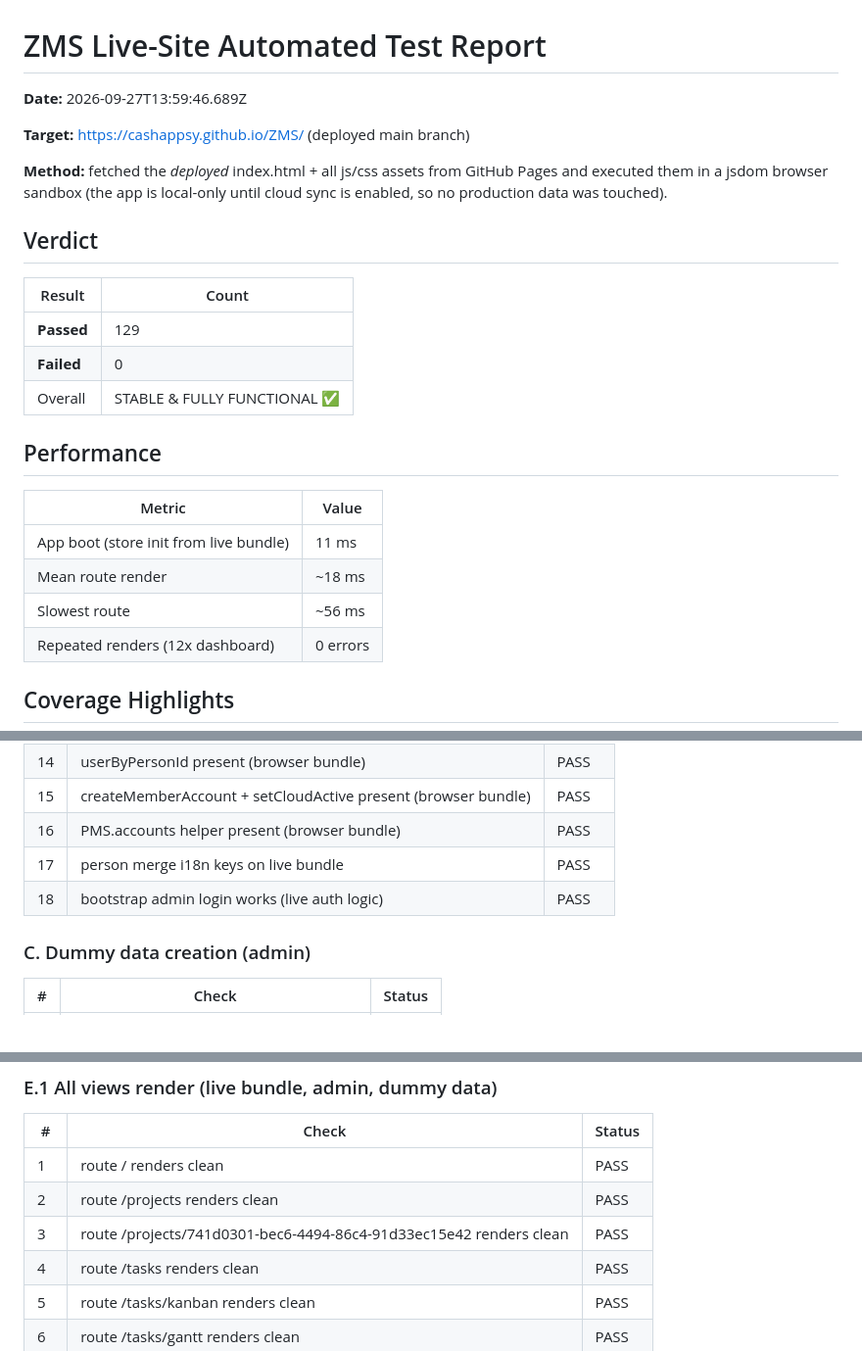
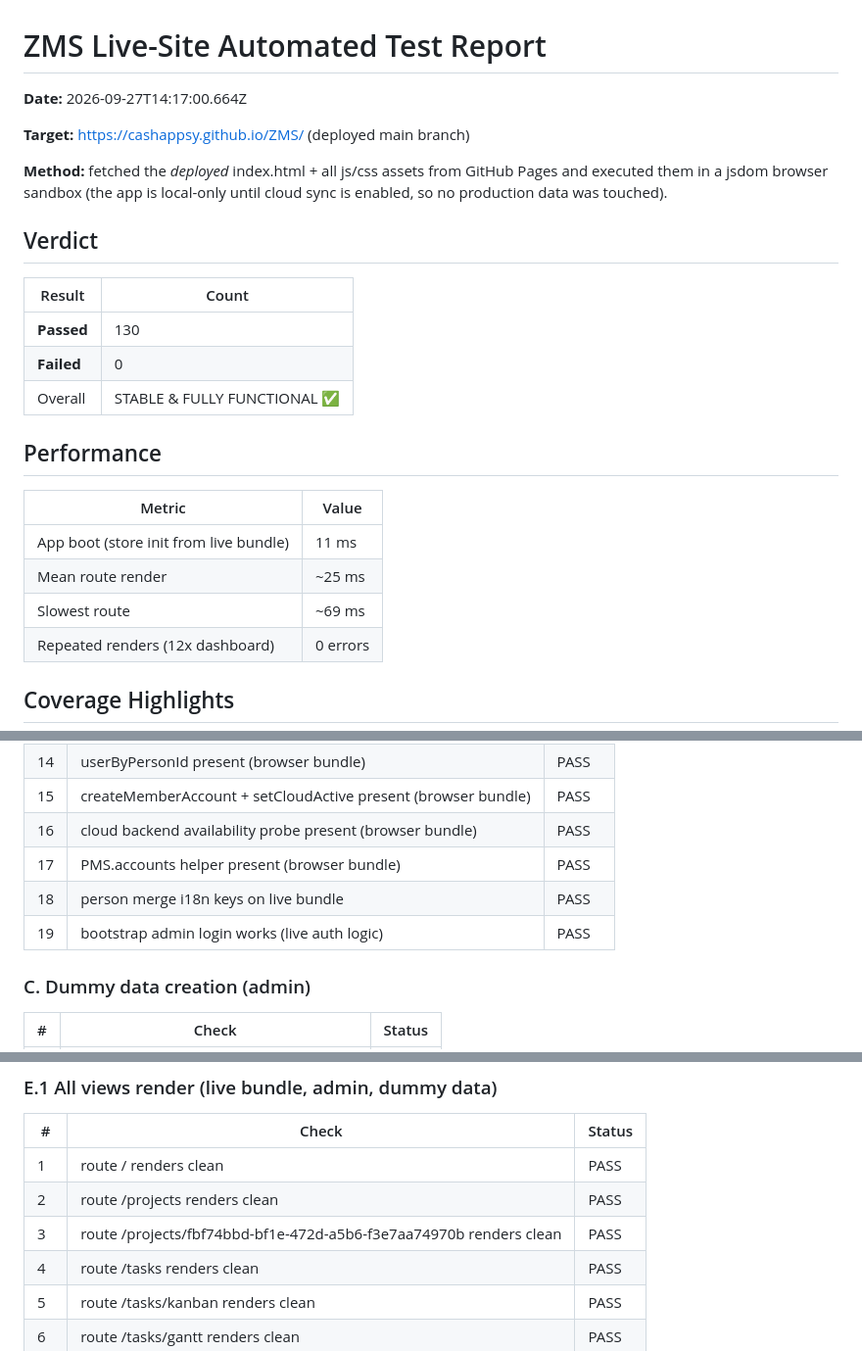
Before and after one commit to CashAppSy/ZMS, a Markdown page: TEST-REPORT.md, 3 parts joined by grey strips. Shown at 98% size. Rendered like a GitHub page.

Commit message:
TEST-REPORT.md: refresh after deploy — 130 checks green (free-plan email change rollback on live bundle)

```diff
--- a/TEST-REPORT.md
+++ b/TEST-REPORT.md
@@ -1,6 +1,6 @@
 # ZMS Live-Site Automated Test Report
 
-**Date:** 2026-09-27T13:59:46.689Z
+**Date:** 2026-09-27T14:17:00.664Z
 
 **Target:** https://cashappsy.github.io/ZMS/ (deployed main branch)
 
@@ -10,7 +10,7 @@
 
 | Result | Count |
 |---|---|
-| **Passed** | 129 |
+| **Passed** | 130 |
 | **Failed** | 0 |
 | Overall | STABLE & FULLY FUNCTIONAL ✅ |
 
@@ -19,8 +19,8 @@
 | Metric | Value |
 |---|---|
 | App boot (store init from live bundle) | 11 ms |
-| Mean route render | ~18 ms |
-| Slowest route | ~56 ms |
+| Mean route render | ~25 ms |
+| Slowest route | ~69 ms |
 | Repeated renders (12x dashboard) | 0 errors |
 
 ## Coverage Highlights
@@ -63,9 +63,10 @@
 | 13 | cloud email sync i18n keys on live bundle | PASS |
 | 14 | userByPersonId present (browser bundle) | PASS |
 | 15 | createMemberAccount + setCloudActive present (browser bundle) | PASS |
-| 16 | PMS.accounts helper present (browser bundle) | PASS |
-| 17 | person merge i18n keys on live bundle | PASS |
-| 18 | bootstrap admin login works (live auth logic) | PASS |
+| 16 | cloud backend availability probe present (browser bundle) | PASS |
+| 17 | PMS.accounts helper present (browser bundle) | PASS |
+| 18 | person merge i18n keys on live bundle | PASS |
+| 19 | bootstrap admin login works (live auth logic) | PASS |
 
 ### C. Dummy data creation (admin)
 
@@ -135,7 +136,7 @@
 |---|---|---|
 | 1 | route / renders clean | PASS |
 | 2 | route /projects renders clean | PASS |
-| 3 | route /projects/741d0301-bec6-4494-86c4-91d33ec15e42 renders clean | PASS |
+| 3 | route /projects/fbf74bbd-bf1e-472d-a5b6-f3e7aa74970b renders clean | PASS |
 | 4 | route /tasks renders clean | PASS |
 | 5 | route /tasks/kanban renders clean | PASS |
 | 6 | route /tasks/gantt renders clean | PASS |
```
